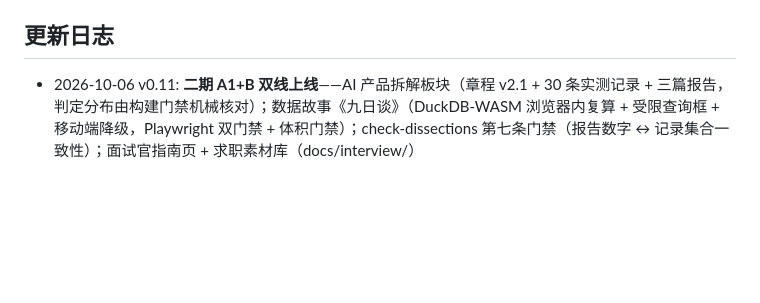
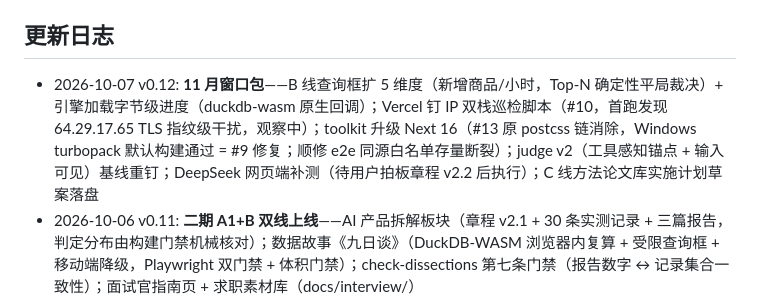
Before and after one commit to YHLLXY/pm-forge, a Markdown page: README.md, the part around the change. GitHub-like rendering; blank space fills up the shorter version.

Commit message:
docs: C 线方法论文库实施计划草案 + README v0.12 + STATUS 11 月窗口包收尾

```diff
--- a/README.md
+++ b/README.md
@@ -71,6 +71,7 @@ npm run smoke:real     # 真实 LLM 冒烟：三工具各产 1 份报告到 tool
 - 浏览器安装（仅 e2e 首次）：`PLAYWRIGHT_DOWNLOAD_HOST=https://npmmirror.com/mirrors/playwright/ npx playwright install chromium`
 
 ## 更新日志
+- 2026-10-07 v0.12: **11 月窗口包**——B 线查询框扩 5 维度（新增商品/小时，Top-N 确定性平局裁决）+ 引擎加载字节级进度（duckdb-wasm 原生回调）；Vercel 钉 IP 双栈巡检脚本（#10，首跑发现 64.29.17.65 TLS 指纹级干扰，观察中）；toolkit 升级 Next 16（#13 原 postcss 链消除，Windows turbopack 默认构建通过 = #9 修复；顺修 e2e 同源白名单存量断裂）；judge v2（工具感知锚点 + 输入可见）基线重钉；DeepSeek 网页端补测（待用户拍板章程 v2.2 后执行）；C 线方法论文库实施计划草案落盘
 - 2026-10-06 v0.11: **二期 A1+B 双线上线**——AI 产品拆解板块（章程 v2.1 + 30 条实测记录 + 三篇报告，判定分布由构建门禁机械核对）；数据故事《九日谈》（DuckDB-WASM 浏览器内复算 + 受限查询框 + 移动端降级，Playwright 双门禁 + 体积门禁）；check-dissections 第七条门禁（报告数字 ↔ 记录集合一致性）；面试官指南页 + 求职素材库（docs/interview/）
 - 2026-10-02 v0.10: **二期 E 基建小包完成**——GitHub Actions CI 三 job 矩阵（site/toolkit/python，evals 只跑 fixture 不花钱）全绿；站内搜索复活（Pagefind 1.5.2 构建期索引 + 自研 /search 页 + header 图标入口，中文验收词实测命中，检索零第三方请求）；RSS 升级全文输出（content:encoded + 链接绝对化 + 构建期校验）；WebSite/Person/BlogPosting JSON-LD 全站注入 + 构建期校验；Lighthouse 七页全过。npm audit 全仓盘点（site 0，toolkit 2 = next 内嵌 postcss，Next 16 专项调研入 ISSUES #13）
 - 2026-09-29 v0.9: **二期 A2 完成：evals 门禁**——evals 模块建成（零依赖 Python + uv，95 pytest 全绿）：66 条真实任务评测集（基础/复杂/边界三档）+ 确定性结构检查（JSON 契约/quotes 逐字/六章结构）+ LLM-as-judge 四维评分（温度 0、model 字符串留痕、畸形响应重试）+ 人工盲评校准（32 对，±1 一致 84%）+ 基线回归 CLI（validate/run/regress/calibrate/report/mark-baseline）；基线 66/66 ok（judge 成本约 2-3 元）；《evals 计划》与基线报告发布进 site（toolkitReports 扩 evals 枚举）；同期二期 spec（评测线/交互报告/基建/方法论文库）落盘
```
Also changed, not shown: docs/STATUS.md (+23 -0 lines), docs/plans/c-line-方法论文库-实施计划草案.md (added, +169 -0 lines).
